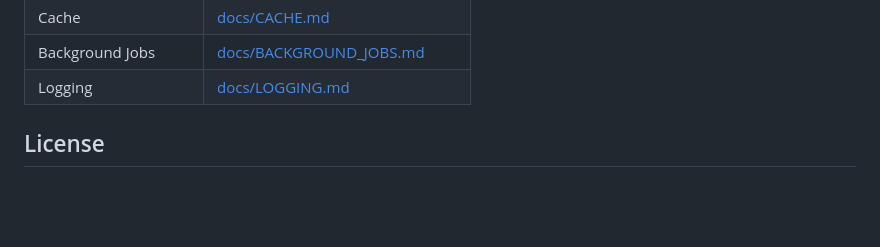
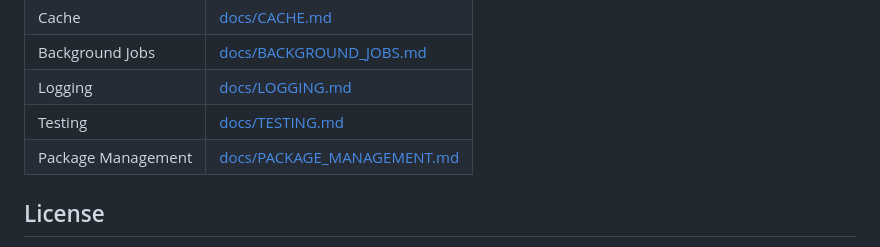
Before and after one commit to sodipto/fastapi-starter-boilerplate, a Markdown page: README.md, the part around the change. Rendered like a GitHub page; blank space fills up the shorter version.

Commit message:
added package management documentation

```diff
--- a/README.md
+++ b/README.md
@@ -199,6 +199,8 @@ docker run -p 8000:8000 --env-file .env.production fastapi-boilerplate
 | Cache | [docs/CACHE.md](docs/CACHE.md) |
 | Background Jobs | [docs/BACKGROUND_JOBS.md](docs/BACKGROUND_JOBS.md) |
 | Logging | [docs/LOGGING.md](docs/LOGGING.md) |
+| Testing | [docs/TESTING.md](docs/TESTING.md) |
+| Package Management | [docs/PACKAGE_MANAGEMENT.md](docs/PACKAGE_MANAGEMENT.md) |
 
 ## License
 
```
Also changed, not shown: docs/PACKAGE_MANAGEMENT.md (added, +348 -0 lines).
